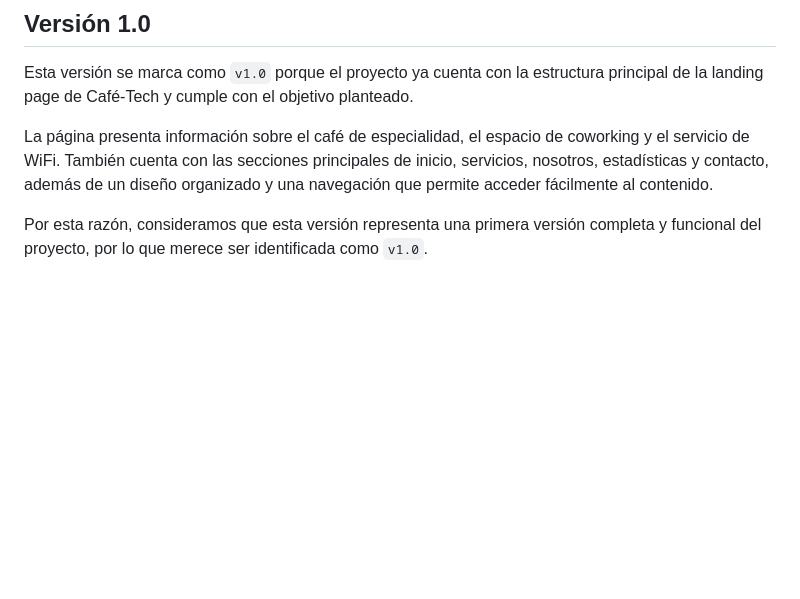
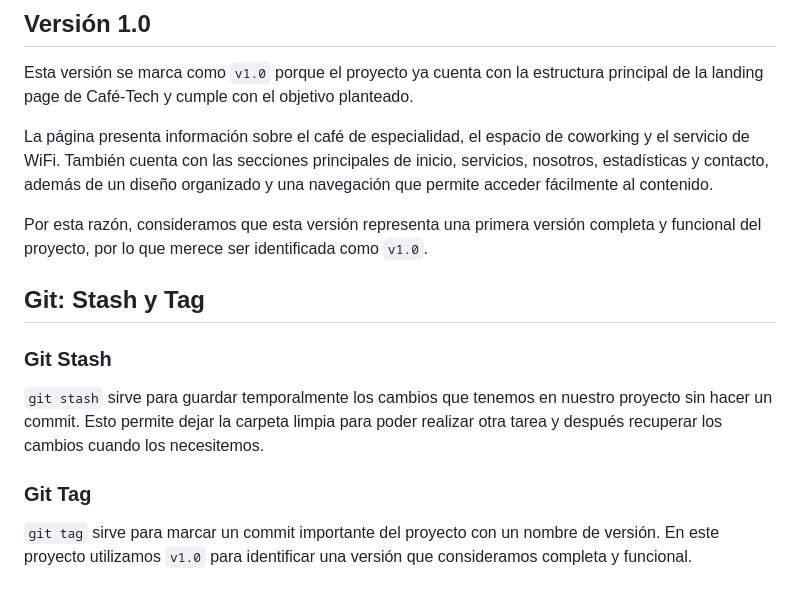
Before and after one commit to valeryndph-cloud/Cafe-Tech-, a Markdown page: README.md, the part around the change. GitHub-like rendering; blank space fills up the shorter version.

Commit message:
docs: documentar stash y tag

```diff
--- a/README.md
+++ b/README.md
@@ -110,3 +110,14 @@ Esta versión se marca como `v1.0` porque el proyecto ya cuenta con la estructur
 La página presenta información sobre el café de especialidad, el espacio de coworking y el servicio de WiFi. También cuenta con las secciones principales de inicio, servicios, nosotros, estadísticas y contacto, además de un diseño organizado y una navegación que permite acceder fácilmente al contenido.
 
 Por esta razón, consideramos que esta versión representa una primera versión completa y funcional del proyecto, por lo que merece ser identificada como `v1.0`.
+
+
+## Git: Stash y Tag
+
+### Git Stash
+
+`git stash` sirve para guardar temporalmente los cambios que tenemos en nuestro proyecto sin hacer un commit. Esto permite dejar la carpeta limpia para poder realizar otra tarea y después recuperar los cambios cuando los necesitemos.
+
+### Git Tag
+
+`git tag` sirve para marcar un commit importante del proyecto con un nombre de versión. En este proyecto utilizamos `v1.0` para identificar una versión que consideramos completa y funcional.
```
